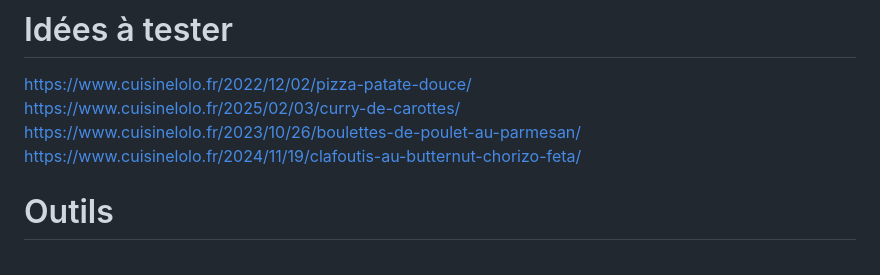
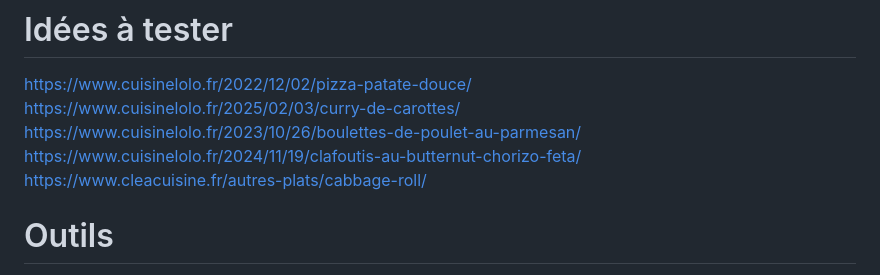
Before and after one commit to Iron-Wolf/Iron-Wolf.github.io, a Markdown page: recipe/README.md, the part around the change. GitHub-like rendering.

```diff
--- a/recipe/README.md
+++ b/recipe/README.md
@@ -202,6 +202,7 @@ https://www.cuisinelolo.fr/2022/12/02/pizza-patate-douce/
 https://www.cuisinelolo.fr/2025/02/03/curry-de-carottes/
 https://www.cuisinelolo.fr/2023/10/26/boulettes-de-poulet-au-parmesan/
 https://www.cuisinelolo.fr/2024/11/19/clafoutis-au-butternut-chorizo-feta/
+https://www.cleacuisine.fr/autres-plats/cabbage-roll/
 
 
 # Outils
```
